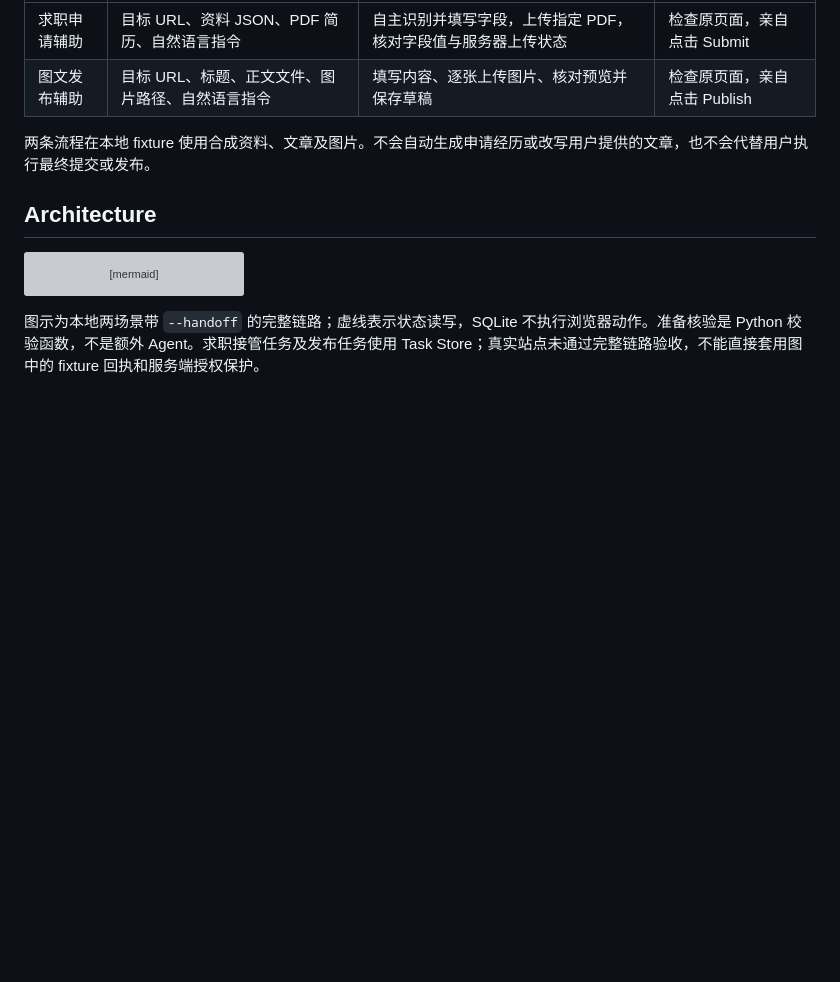
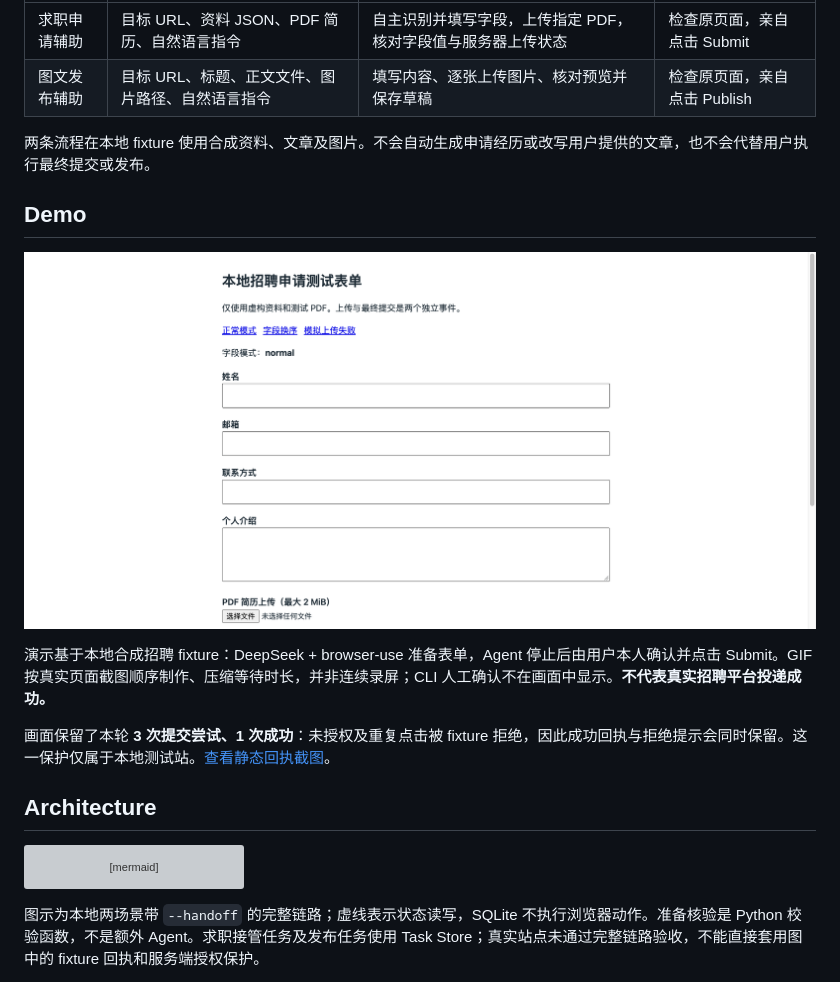
Before and after one commit to young-svg/personal-web-agent, a Markdown page: README.md, the part around the change. Drawn GitHub-style; pictures changed too: docs/assets/apply-demo.gif (added); blank space fills up the shorter version; grey boxes are pictures that could not be loaded.

Commit message:
docs: add verified local agent demo

```diff
--- a/README.md
+++ b/README.md
@@ -16,6 +16,14 @@
 | 图文发布辅助 | 目标 URL、标题、正文文件、图片路径、自然语言指令 | 填写内容、逐张上传图片、核对预览并保存草稿 | 检查原页面，亲自点击 Publish |
 
 两条流程在本地 fixture 使用合成资料、文章及图片。不会自动生成申请经历或改写用户提供的文章，也不会代替用户执行最终提交或发布。
+
+## Demo
+
+![本地招聘 fixture：真实 Agent 填写、PDF 上传与真人提交回执](docs/assets/apply-demo.gif)
+
+演示基于本地合成招聘 fixture：DeepSeek + browser-use 准备表单，Agent 停止后由用户本人确认并点击 Submit。GIF 按真实页面截图顺序制作、压缩等待时长，并非连续录屏；CLI 人工确认不在画面中显示。**不代表真实招聘平台投递成功。**
+
+画面保留了本轮 **3 次提交尝试、1 次成功**：未授权及重复点击被 fixture 拒绝，因此成功回执与拒绝提示会同时保留。这一保护仅属于本地测试站。[查看静态回执截图](docs/assets/apply-demo-receipt.png)。
 
 ## Architecture
 
```
Also changed, not shown: docs/assets/apply-demo-receipt.png (added).
